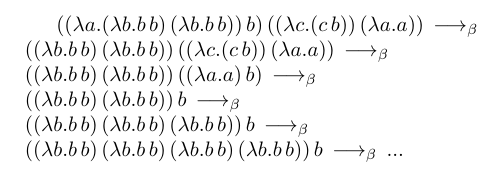
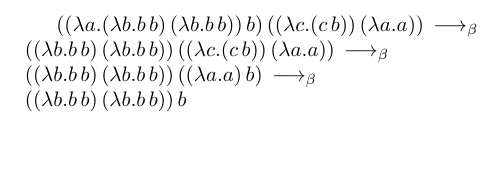
Before and after one commit to MaxVortman/F_Sharp_1, a LaTeX document (F_Sharp_4/beta_reduction.tex): part of the page, cut so that both start at the same text, the shorter picture padded with empty space. Compiled offline with pdfLaTeX.

Commit message:
Fix reduction.

```diff
--- a/F_Sharp_4/beta_reduction.tex
+++ b/F_Sharp_4/beta_reduction.tex
@@ -4,11 +4,7 @@
 \everymath{\displaystyle}
 
 \begin{document}
-$((\lambda a.(\lambda b.b\,b)\,(\lambda b.b\,b))\,b)\,((\lambda c.(c\,b))\,(\lambda a.a))\,
-\longrightarrow_\beta\\((\lambda b.b\,b)\,(\lambda b.b\,b))\,((\lambda c.(c\,b))\,(\lambda a.a))\,
+$((\lambda a.(\lambda b.b\,b)\,(\lambda b.b\,b))\,b)\,((\lambda c.(c\,b))\,(\lambda a.a))\,\longrightarrow_\beta\\((\lambda b.b\,b)\,(\lambda b.b\,b))\,((\lambda c.(c\,b))\,(\lambda a.a))\,
 \longrightarrow_\beta\\((\lambda b.b\,b)\,(\lambda b.b\,b))\,((\lambda a.a)\,b)\,
-\longrightarrow_\beta\\((\lambda b.b\,b)\,(\lambda b.b\,b))\,b\,
-\longrightarrow_\beta\\((\lambda b.b\,b)\,(\lambda b.b\,b)\,(\lambda b.b\,b))\,b\,
-\longrightarrow_\beta\\((\lambda b.b\,b)\,(\lambda b.b\,b)\,(\lambda b.b\,b)\,(\lambda b.b\,b))\,b\,
-\longrightarrow_\beta\,...$
+\longrightarrow_\beta\\((\lambda b.b\,b)\,(\lambda b.b\,b))\,b$
 \end{document}
```
